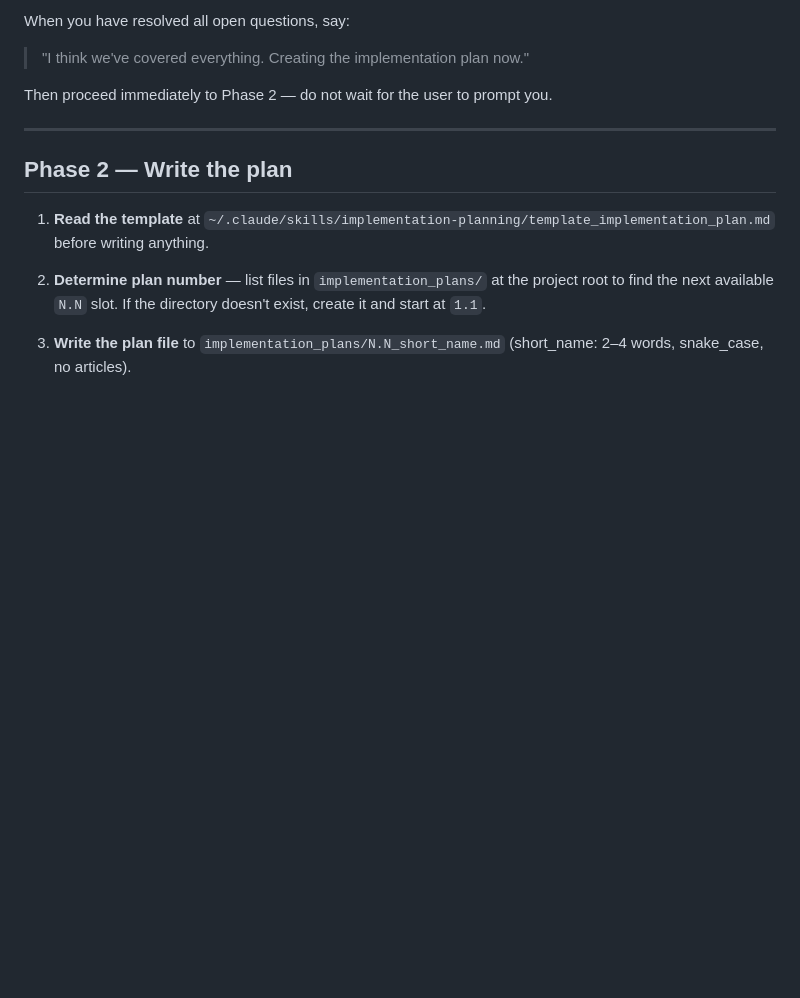
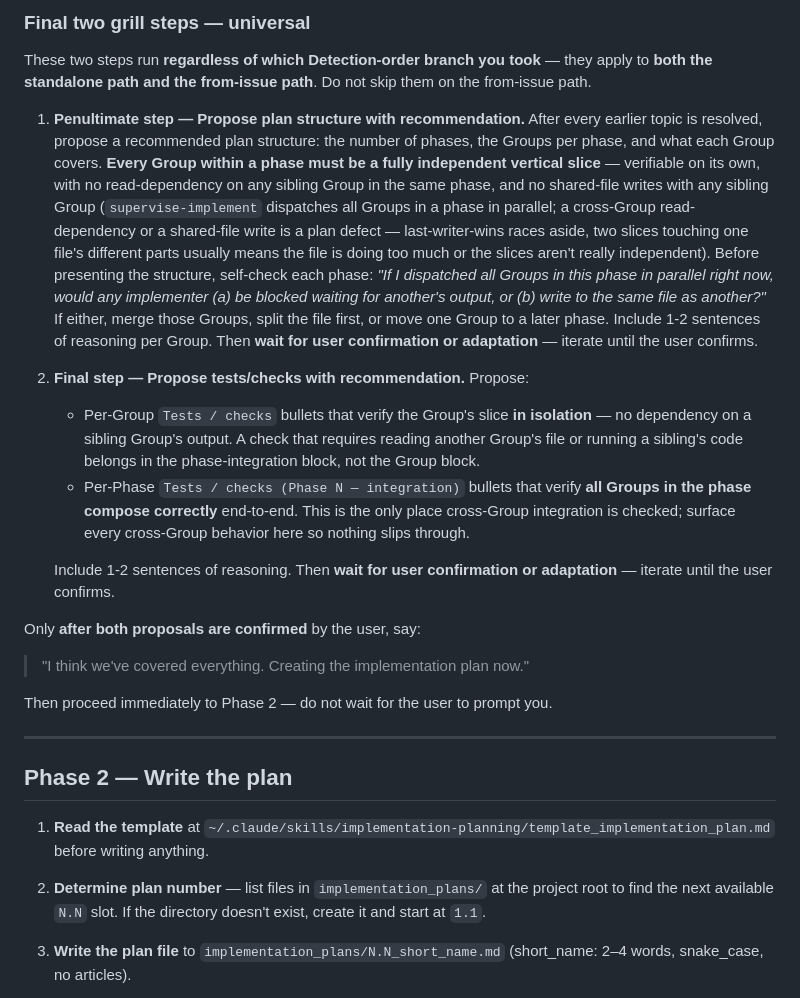
Before and after one commit to Maxastrand04/Custom-skills, a Markdown page: implementation-planning/SKILL.md, the part around one of its changes. Drawn GitHub-style; blank space fills up the shorter version.

```diff
--- a/implementation-planning/SKILL.md
+++ b/implementation-planning/SKILL.md
@@ -24,5 +44,16 @@ Interview the user relentlessly about every aspect of their plan until all decis
 
-When you have resolved all open questions, say:
+### Final two grill steps — universal
+
+These two steps run **regardless of which Detection-order branch you took** — they apply to **both the standalone path and the from-issue path**. Do not skip them on the from-issue path.
+
+1. **Penultimate step — Propose plan structure with recommendation.** After every earlier topic is resolved, propose a recommended plan structure: the number of phases, the Groups per phase, and what each Group covers. **Every Group within a phase must be a fully independent vertical slice** — verifiable on its own, with no read-dependency on any sibling Group in the same phase, and no shared-file writes with any sibling Group (`supervise-implement` dispatches all Groups in a phase in parallel; a cross-Group read-dependency or a shared-file write is a plan defect — last-writer-wins races aside, two slices touching one file's different parts usually means the file is doing too much or the slices aren't really independent). Before presenting the structure, self-check each phase: *"If I dispatched all Groups in this phase in parallel right now, would any implementer (a) be blocked waiting for another's output, or (b) write to the same file as another?"* If either, merge those Groups, split the file first, or move one Group to a later phase. Include 1-2 sentences of reasoning per Group. Then **wait for user confirmation or adaptation** — iterate until the user confirms.
+2. **Final step — Propose tests/checks with recommendation.** Propose:
+   - Per-Group `Tests / checks` bullets that verify the Group's slice **in isolation** — no dependency on a sibling Group's output. A check that requires reading another Group's file or running a sibling's code belongs in the phase-integration block, not the Group block.
+   - Per-Phase `Tests / checks (Phase N — integration)` bullets that verify **all Groups in the phase compose correctly** end-to-end. This is the only place cross-Group integration is checked; surface every cross-Group behavior here so nothing slips through.
+
+   Include 1-2 sentences of reasoning. Then **wait for user confirmation or adaptation** — iterate until the user confirms.
+
+Only **after both proposals are confirmed** by the user, say:
 
 > "I think we've covered everything. Creating the implementation plan now."
 
```
Also changed, not shown: other parts of implementation-planning/SKILL.md (+23 -3 lines), supervise-implement/SKILL.md (+13 -13 lines).
